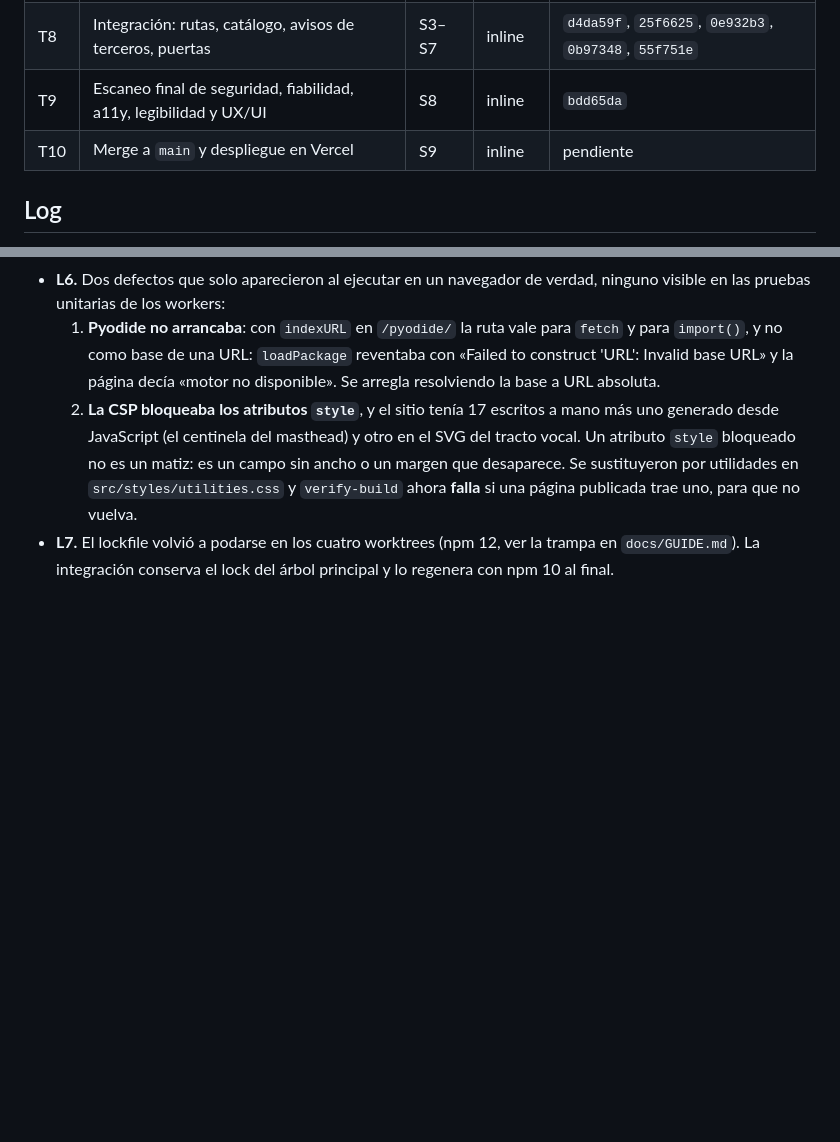
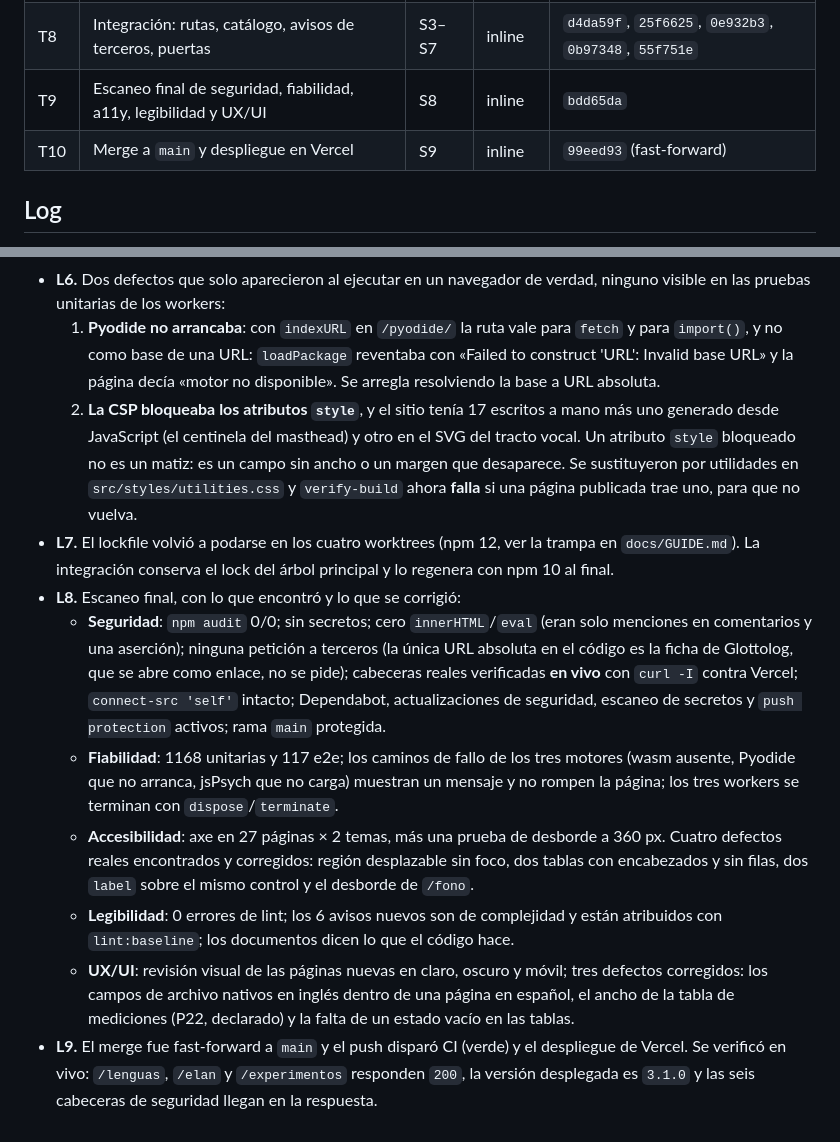
Before and after one commit to Sntg05/LinguaLab, a Markdown page: odd/tasks/segments-7-11.md, 2 parts joined by grey strips. GitHub-like rendering; blank space fills up the shorter version.

Commit message:
docs: deja el estado en main, fusionado y desplegado en Vercel

```diff
--- a/odd/tasks/segments-7-11.md
+++ b/odd/tasks/segments-7-11.md
@@ -52,7 +52,7 @@ Cada segmento se trabajó en su propio worktree y su propia rama, y se integra a
 | T7 | Segmento 10: mapa de lenguas desde Glottolog | S6 | worker | `eba5a86` + integración |
 | T8 | Integración: rutas, catálogo, avisos de terceros, puertas | S3–S7 | inline | `d4da59f`, `25f6625`, `0e932b3`, `0b97348`, `55f751e` |
 | T9 | Escaneo final de seguridad, fiabilidad, a11y, legibilidad y UX/UI | S8 | inline | `bdd65da` |
-| T10 | Merge a `main` y despliegue en Vercel | S9 | inline | pendiente |
+| T10 | Merge a `main` y despliegue en Vercel | S9 | inline | `99eed93` (fast-forward) |
 
 ## Log
 
@@ -84,3 +84,23 @@ Cada segmento se trabajó en su propio worktree y su propia rama, y se integra a
      trae uno, para que no vuelva.
 - **L7.** El lockfile volvió a podarse en los cuatro worktrees (npm 12, ver la trampa en `docs/GUIDE.md`).
   La integración conserva el lock del árbol principal y lo regenera con npm 10 al final.
+- **L8.** Escaneo final, con lo que encontró y lo que se corrigió:
+  - **Seguridad**: `npm audit` 0/0; sin secretos; cero `innerHTML`/`eval` (eran solo menciones en
+    comentarios y una aserción); ninguna petición a terceros (la única URL absoluta en el código es la
+    ficha de Glottolog, que se abre como enlace, no se pide); cabeceras reales verificadas **en vivo** con
+    `curl -I` contra Vercel; `connect-src 'self'` intacto; Dependabot, actualizaciones de seguridad,
+    escaneo de secretos y `push protection` activos; rama `main` protegida.
+  - **Fiabilidad**: 1168 unitarias y 117 e2e; los caminos de fallo de los tres motores (wasm ausente,
+    Pyodide que no arranca, jsPsych que no carga) muestran un mensaje y no rompen la página; los tres
+    workers se terminan con `dispose`/`terminate`.
+  - **Accesibilidad**: axe en 27 páginas × 2 temas, más una prueba de desborde a 360 px. Cuatro defectos
+    reales encontrados y corregidos: región desplazable sin foco, dos tablas con encabezados y sin filas,
+    dos `label` sobre el mismo control y el desborde de `/fono`.
+  - **Legibilidad**: 0 errores de lint; los 6 avisos nuevos son de complejidad y están atribuidos con
+    `lint:baseline`; los documentos dicen lo que el código hace.
+  - **UX/UI**: revisión visual de las páginas nuevas en claro, oscuro y móvil; tres defectos corregidos:
+    los campos de archivo nativos en inglés dentro de una página en español, el ancho de la tabla de
+    mediciones (P22, declarado) y la falta de un estado vacío en las tablas.
+- **L9.** El merge fue fast-forward a `main` y el push disparó CI (verde) y el despliegue de Vercel. Se
+  verificó en vivo: `/lenguas`, `/elan` y `/experimentos` responden `200`, la versión desplegada es
+  `3.1.0` y las seis cabeceras de seguridad llegan en la respuesta.
```
Also changed, not shown: docs/STATUS.md (+6 -7 lines), odd/handoff/toolbox-v3.md (+7 -3 lines).
